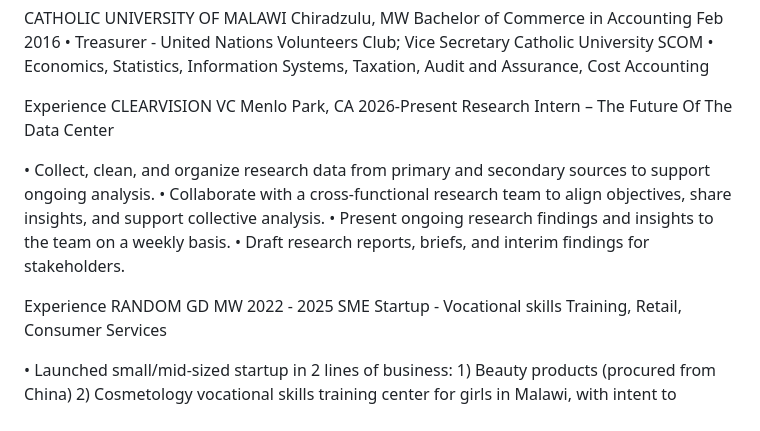
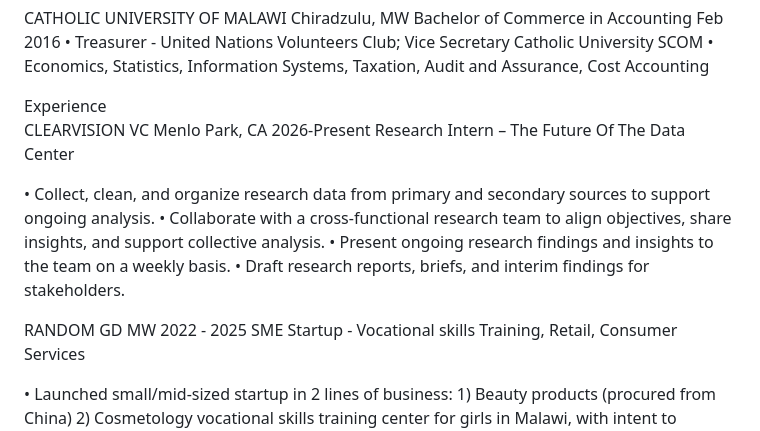
Before and after one commit to MsMothello/IreenMothelloResume, a Markdown page: README.md, the part around the change. Rendered like a GitHub page.

```diff
--- a/README.md
+++ b/README.md
@@ -18,7 +18,8 @@ Bachelor of Commerce in Accounting	Feb 2016
 •	Treasurer - United Nations Volunteers Club; Vice Secretary Catholic University SCOM
 •	Economics, Statistics, Information Systems, Taxation, Audit and Assurance, Cost Accounting
 
-Experience	CLEARVISION VC 	Menlo Park, CA
+Experience
+CLEARVISION VC 	Menlo Park, CA
 2026-Present	Research Intern – The Future Of The Data Center
 
 •	Collect, clean, and organize research data from primary and secondary sources to support ongoing analysis.
@@ -26,7 +27,7 @@ Experience	CLEARVISION VC 	Menlo Park, CA
 •	Present ongoing research findings and insights to the team on a weekly basis.
 •	Draft research reports, briefs, and interim findings for stakeholders.
 
-Experience	RANDOM GD 	 MW
+RANDOM GD 	 MW
 2022 - 2025	SME Startup - Vocational skills Training, Retail, Consumer Services
 
 •	Launched small/mid-sized startup in 2 lines of business: 1) Beauty products (procured from China) 2) Cosmetology vocational skills training center for girls in Malawi, with intent to develop and create vocational job opportunities.
```
